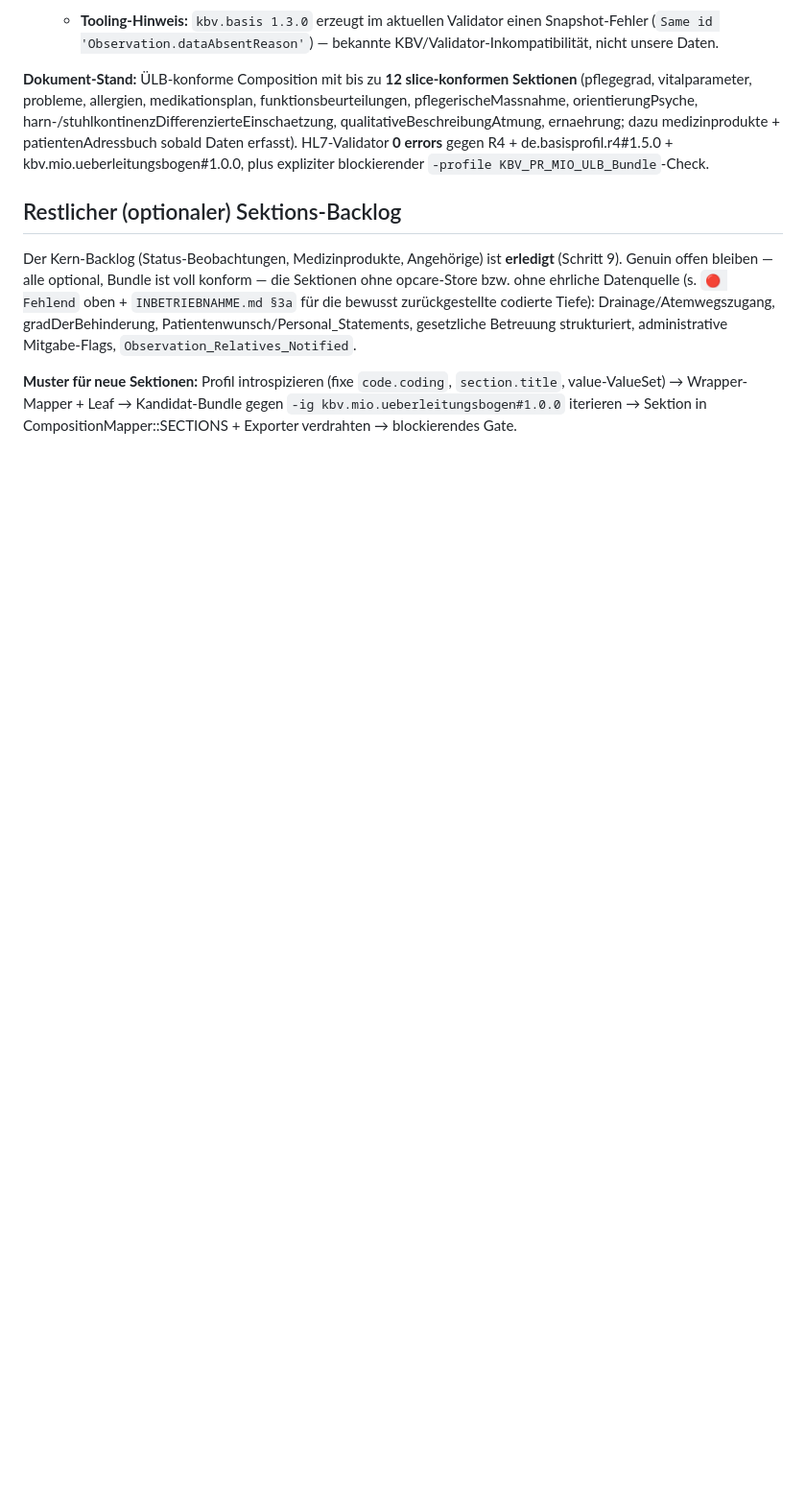
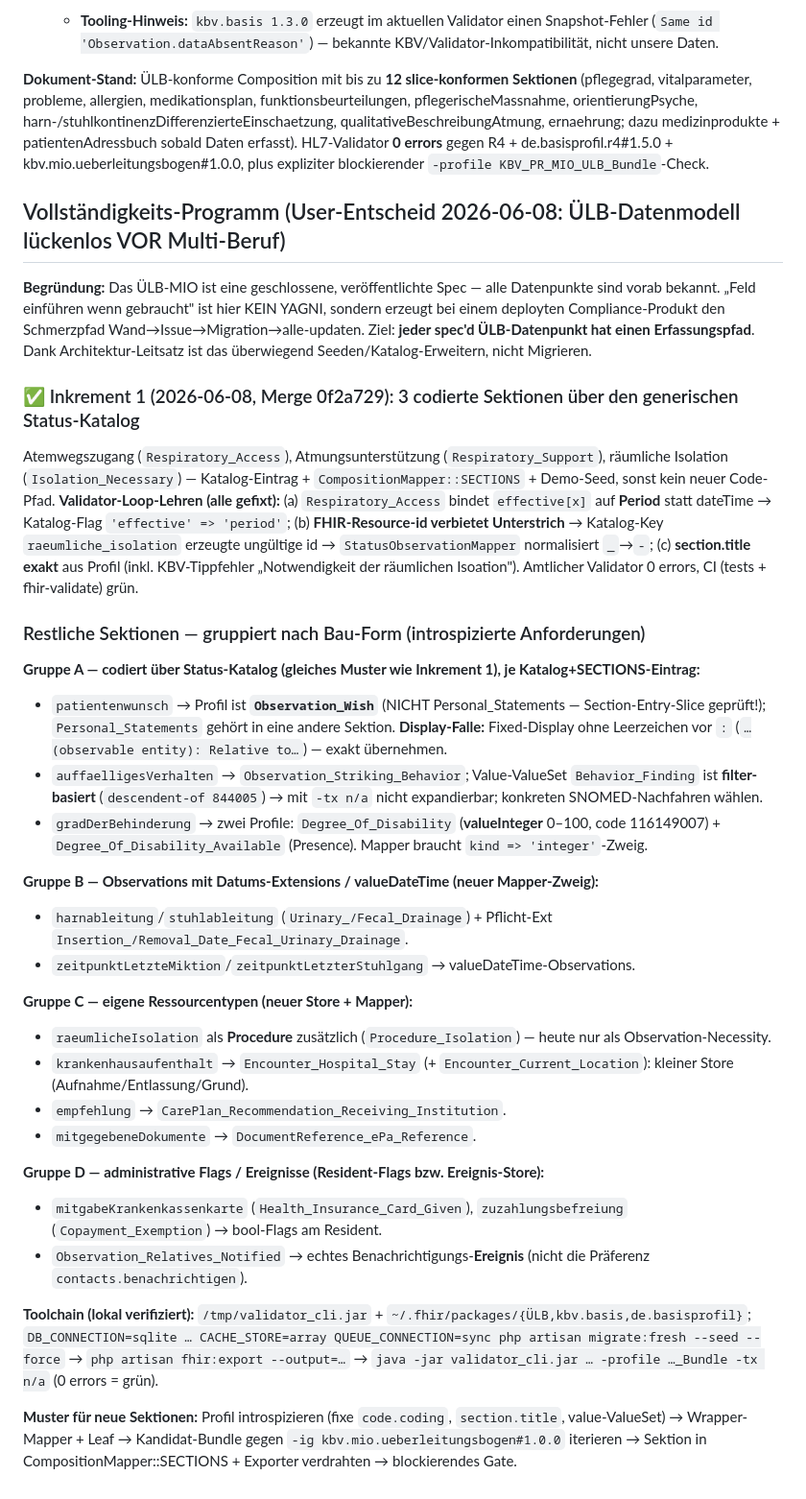
Before and after one commit to Nileneb/opcare, a Markdown page: docs/specs/2026-06-05-ulb-mio-gap.md, the part around the change. Shown at 96% size. Drawn GitHub-style; blank space fills up the shorter version.

Commit message:
docs(ulb-gap): Inkrement 1 + gruppierte Restliste (introspizierte Anforderungen)
Co-Authored-By: Claude Opus 4.8 (1M context) <noreply@anthropic.com>

```diff
--- a/docs/specs/2026-06-05-ulb-mio-gap.md
+++ b/docs/specs/2026-06-05-ulb-mio-gap.md
@@ -171,13 +171,52 @@ ernaehrung; dazu medizinprodukte + patientenAdressbuch sobald Daten erfasst). HL
 gegen R4 + de.basisprofil.r4#1.5.0 + kbv.mio.ueberleitungsbogen#1.0.0, plus expliziter blockierender
 `-profile KBV_PR_MIO_ULB_Bundle`-Check.
 
-## Restlicher (optionaler) Sektions-Backlog
+## Vollständigkeits-Programm (User-Entscheid 2026-06-08: ÜLB-Datenmodell lückenlos VOR Multi-Beruf)
 
-Der Kern-Backlog (Status-Beobachtungen, Medizinprodukte, Angehörige) ist **erledigt** (Schritt 9). Genuin
-offen bleiben — alle optional, Bundle ist voll konform — die Sektionen ohne opcare-Store bzw. ohne ehrliche
-Datenquelle (s. `🔴 Fehlend` oben + `INBETRIEBNAHME.md §3a` für die bewusst zurückgestellte codierte Tiefe):
-Drainage/Atemwegszugang, gradDerBehinderung, Patientenwunsch/Personal_Statements, gesetzliche Betreuung
-strukturiert, administrative Mitgabe-Flags, `Observation_Relatives_Notified`.
+**Begründung:** Das ÜLB-MIO ist eine geschlossene, veröffentlichte Spec — alle Datenpunkte sind vorab bekannt.
+„Feld einführen wenn gebraucht" ist hier KEIN YAGNI, sondern erzeugt bei einem deployten Compliance-Produkt den
+Schmerzpfad Wand→Issue→Migration→alle-updaten. Ziel: **jeder spec'd ÜLB-Datenpunkt hat einen Erfassungspfad**.
+Dank Architektur-Leitsatz ist das überwiegend Seeden/Katalog-Erweitern, nicht Migrieren.
+
+### ✅ Inkrement 1 (2026-06-08, Merge 0f2a729): 3 codierte Sektionen über den generischen Status-Katalog
+Atemwegszugang (`Respiratory_Access`), Atmungsunterstützung (`Respiratory_Support`), räumliche Isolation
+(`Isolation_Necessary`) — Katalog-Eintrag + `CompositionMapper::SECTIONS` + Demo-Seed, sonst kein neuer Code-Pfad.
+**Validator-Loop-Lehren (alle gefixt):** (a) `Respiratory_Access` bindet `effective[x]` auf **Period** statt
+dateTime → Katalog-Flag `'effective' => 'period'`; (b) **FHIR-Resource-id verbietet Unterstrich** → Katalog-Key
+`raeumliche_isolation` erzeugte ungültige id → `StatusObservationMapper` normalisiert `_`→`-`; (c) **section.title
+exakt** aus Profil (inkl. KBV-Tippfehler „Notwendigkeit der räumlichen Isoation"). Amtlicher Validator 0 errors,
+CI (tests + fhir-validate) grün.
+
+### Restliche Sektionen — gruppiert nach Bau-Form (introspizierte Anforderungen)
+
+**Gruppe A — codiert über Status-Katalog (gleiches Muster wie Inkrement 1), je Katalog+SECTIONS-Eintrag:**
+- `patientenwunsch` → Profil ist **`Observation_Wish`** (NICHT Personal_Statements — Section-Entry-Slice geprüft!);
+  `Personal_Statements` gehört in eine andere Sektion. **Display-Falle:** Fixed-Display ohne Leerzeichen vor `:`
+  (`…(observable entity): Relative to…`) — exakt übernehmen.
+- `auffaelligesVerhalten` → `Observation_Striking_Behavior`; Value-ValueSet `Behavior_Finding` ist **filter-basiert**
+  (`descendent-of 844005`) → mit `-tx n/a` nicht expandierbar; konkreten SNOMED-Nachfahren wählen.
+- `gradDerBehinderung` → zwei Profile: `Degree_Of_Disability` (**valueInteger** 0–100, code 116149007) +
+  `Degree_Of_Disability_Available` (Presence). Mapper braucht `kind => 'integer'`-Zweig.
+
+**Gruppe B — Observations mit Datums-Extensions / valueDateTime (neuer Mapper-Zweig):**
+- `harnableitung`/`stuhlableitung` (`Urinary_/Fecal_Drainage`) + Pflicht-Ext `Insertion_/Removal_Date_Fecal_Urinary_Drainage`.
+- `zeitpunktLetzteMiktion`/`zeitpunktLetzterStuhlgang` → valueDateTime-Observations.
+
+**Gruppe C — eigene Ressourcentypen (neuer Store + Mapper):**
+- `raeumlicheIsolation` als **Procedure** zusätzlich (`Procedure_Isolation`) — heute nur als Observation-Necessity.
+- `krankenhausaufenthalt` → `Encounter_Hospital_Stay` (+ `Encounter_Current_Location`): kleiner Store
+  (Aufnahme/Entlassung/Grund).
+- `empfehlung` → `CarePlan_Recommendation_Receiving_Institution`.
+- `mitgegebeneDokumente` → `DocumentReference_ePa_Reference`.
+
+**Gruppe D — administrative Flags / Ereignisse (Resident-Flags bzw. Ereignis-Store):**
+- `mitgabeKrankenkassenkarte` (`Health_Insurance_Card_Given`), `zuzahlungsbefreiung` (`Copayment_Exemption`) →
+  bool-Flags am Resident.
+- `Observation_Relatives_Notified` → echtes Benachrichtigungs-**Ereignis** (nicht die Präferenz `contacts.benachrichtigen`).
+
+**Toolchain (lokal verifiziert):** `/tmp/validator_cli.jar` + `~/.fhir/packages/{ÜLB,kbv.basis,de.basisprofil}`;
+`DB_CONNECTION=sqlite … CACHE_STORE=array QUEUE_CONNECTION=sync php artisan migrate:fresh --seed --force` →
+`php artisan fhir:export --output=…` → `java -jar validator_cli.jar … -profile …_Bundle -tx n/a` (0 errors = grün).
 
 **Muster für neue Sektionen:** Profil introspizieren (fixe `code.coding`, `section.title`, value-ValueSet) →
 Wrapper-Mapper + Leaf → Kandidat-Bundle gegen `-ig kbv.mio.ueberleitungsbogen#1.0.0` iterieren → Sektion in
```
